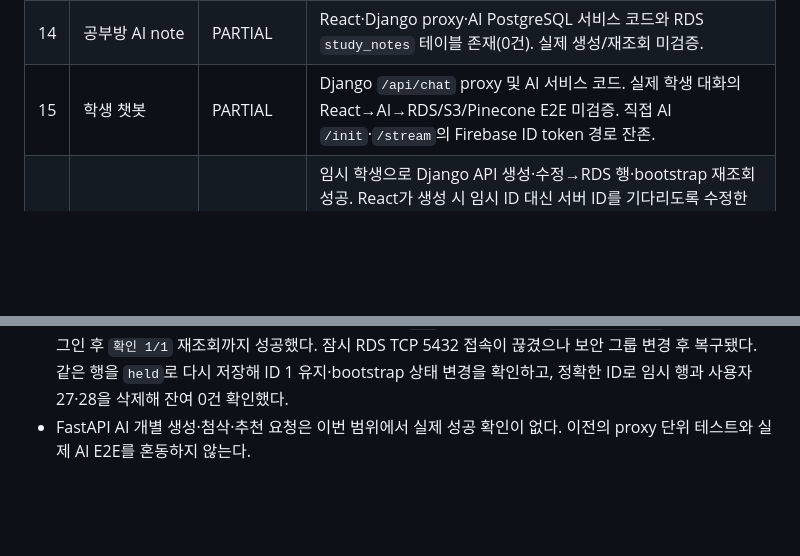
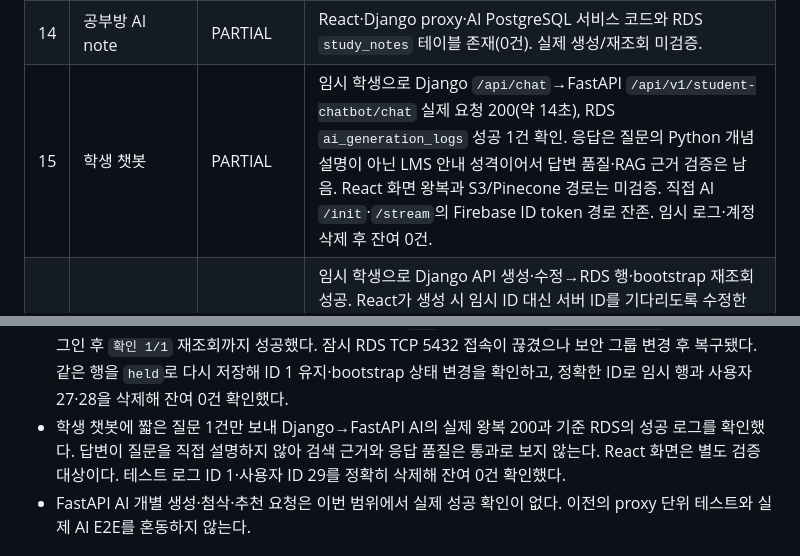
Before and after one commit to SKNETWORKS-FAMILY-AICAMP/SKN34-4th-2Team, a Markdown page: docs/overnight-integration-report.md, 2 parts joined by grey strips. GitHub-like rendering; blank space fills up the shorter version.

Commit message:
docs: record live student chatbot proxy check

```diff
--- a/docs/overnight-integration-report.md
+++ b/docs/overnight-integration-report.md
@@ -25,7 +25,7 @@ React 데모 모드 테스트만 통과한 항목은 사용자 E2E가 아니다.
 | 12 | 커리큘럼 / 학습자료 | CODE EXISTS / NOT VERIFIED | `curriculum_sheets/rows/pdfs` 테이블 존재. S3 자료 포함 E2E 미검증. |
 | 13 | 공부방 source | PARTIAL | React→Django proxy→AI 경로 코드 및 RDS `study_sources` 테이블 존재(0건). 실제 수업자료 E2E 미검증. |
 | 14 | 공부방 AI note | PARTIAL | React·Django proxy·AI PostgreSQL 서비스 코드와 RDS `study_notes` 테이블 존재(0건). 실제 생성/재조회 미검증. |
-| 15 | 학생 챗봇 | PARTIAL | Django `/api/chat` proxy 및 AI 서비스 코드. 실제 학생 대화의 React→AI→RDS/S3/Pinecone E2E 미검증. 직접 AI `/init`·`/stream`의 Firebase ID token 경로 잔존. |
+| 15 | 학생 챗봇 | PARTIAL | 임시 학생으로 Django `/api/chat`→FastAPI `/api/v1/student-chatbot/chat` 실제 요청 200(약 14초), RDS `ai_generation_logs` 성공 1건 확인. 응답은 질문의 Python 개념 설명이 아닌 LMS 안내 성격이어서 답변 품질·RAG 근거 검증은 남음. React 화면 왕복과 S3/Pinecone 경로는 미검증. 직접 AI `/init`·`/stream`의 Firebase ID token 경로 잔존. 임시 로그·계정 삭제 후 잔여 0건. |
 | 16 | 이력서 조회/저장 | PARTIAL | 임시 학생으로 Django API 생성·수정→RDS 행·bootstrap 재조회 성공. React가 생성 시 임시 ID 대신 서버 ID를 기다리도록 수정한 뒤 실제 브라우저 생성 200, 편집 화면 조회 성공. 편집 제목과 저장의 비동기 경합을 수정한 뒤 브라우저에서 제목 유지·`저장됨` 표시 및 RDS 제목·수정 횟수 재조회 성공. 테스트 계정·이력서 삭제 후 잔여 0건. 다른 섹션·AI 첨삭은 별도 검증 필요. |
 | 17 | AI 이력서 첨삭 | PARTIAL | PostgreSQL 중심 AI 코드 존재. 실제 첨삭 E2E 미검증; 실행 경로의 Firebase 인증/Firestore helper 구분 필요. |
 | 18 | 맞춤 이력서 | CODE EXISTS / NOT VERIFIED | DB·화면 코드가 있으나 공고 연결·저장·재조회 E2E 미검증. |
@@ -73,6 +73,10 @@ React 데모 모드 테스트만 통과한 항목은 사용자 E2E가 아니다.
   재조회까지 성공했다. 잠시 RDS TCP 5432 접속이 끊겼으나 보안 그룹 변경 후
   복구됐다. 같은 행을 `held`로 다시 저장해 ID 1 유지·bootstrap 상태 변경을
   확인하고, 정확한 ID로 임시 행과 사용자 27·28을 삭제해 잔여 0건 확인했다.
+- 학생 챗봇에 짧은 질문 1건만 보내 Django→FastAPI AI의 실제 왕복 200과
+  기준 RDS의 성공 로그를 확인했다. 답변이 질문을 직접 설명하지 않아 검색
+  근거와 응답 품질은 통과로 보지 않는다. React 화면은 별도 검증 대상이다.
+  테스트 로그 ID 1·사용자 ID 29를 정확히 삭제해 잔여 0건 확인했다.
 - FastAPI AI 개별 생성·첨삭·추천 요청은 이번 범위에서 실제 성공 확인이 없다.
   이전의 proxy 단위 테스트와 실제 AI E2E를 혼동하지 않는다.
 
```
